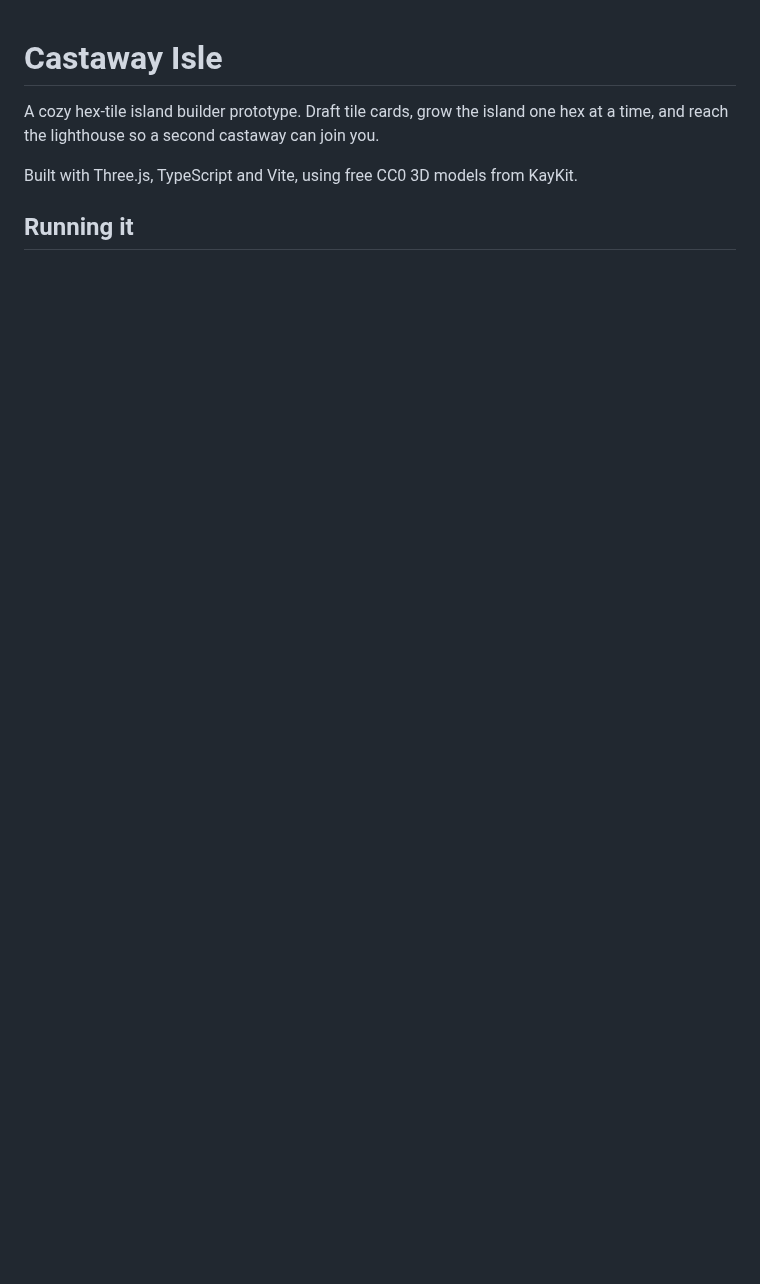
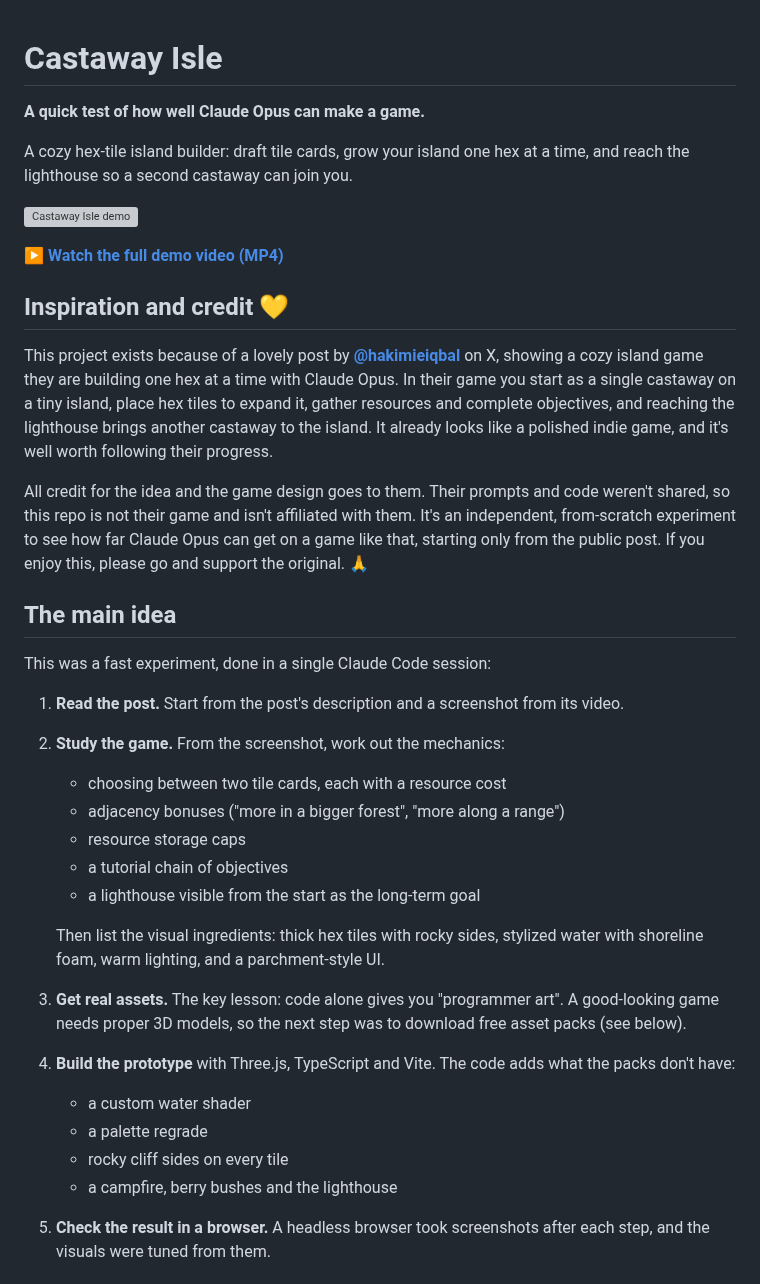
Before and after one commit to maxuepo/toybox, a Markdown page: README.md, the part around one of its changes. Rendered like a GitHub page; blank space fills up the shorter version; grey boxes are pictures that could not be loaded.

```diff
--- a/README.md
+++ b/README.md
@@ -1,8 +1,53 @@
 # Castaway Isle
 
-A cozy hex-tile island builder prototype. Draft tile cards, grow the island
-one hex at a time, and reach the lighthouse so a second castaway can join you.
+**A quick test of how well Claude Opus can make a game.**
 
-Built with Three.js, TypeScript and Vite, using free CC0 3D models from KayKit.
+A cozy hex-tile island builder: draft tile cards, grow your island one hex at a time,
+and reach the lighthouse so a second castaway can join you.
 
-## Running it
+![Castaway Isle demo](docs/media/demo.webp)
+
+▶️ **[Watch the full demo video (MP4)](docs/media/demo.mp4)**
+
+## Inspiration and credit 💛
+
+This project exists because of a lovely post by
+**[@hakimieiqbal](https://x.com/hakimieiqbal)** on X, showing a cozy island game
+they are building one hex at a time with Claude Opus. In their game you start as a
+single castaway on a tiny island, place hex tiles to expand it, gather resources and
+complete objectives, and reaching the lighthouse brings another castaway to the island.
+It already looks like a polished indie game, and it's well worth following
+their progress.
+
+All credit for the idea and the game design goes to them. Their prompts and code
+weren't shared, so this repo is not their game and isn't affiliated with them. It's an
+independent, from-scratch experiment to see how far Claude Opus can get on a game like
+that, starting only from the public post. If you enjoy this, please go and support
+the original. 🙏
+
+## The main idea
+
+This was a fast experiment, done in a single Claude Code session:
+
+1. **Read the post.** Start from the post's description and a screenshot from its video.
+2. **Study the game.** From the screenshot, work out the mechanics:
+   - choosing between two tile cards, each with a resource cost
+   - adjacency bonuses ("more in a bigger forest", "more along a range")
+   - resource storage caps
+   - a tutorial chain of objectives
+   - a lighthouse visible from the start as the long-term goal
+
+   Then list the visual ingredients: thick hex tiles with rocky sides, stylized water
+   with shoreline foam, warm lighting, and a parchment-style UI.
+3. **Get real assets.** The key lesson: code alone gives you "programmer art".
+   A good-looking game needs proper 3D models, so the next step was to download
+   free asset packs (see below).
+4. **Build the prototype** with Three.js, TypeScript and Vite. The code adds what the
+   packs don't have:
+   - a custom water shader
+   - a palette regrade
+   - rocky cliff sides on every tile
+   - a campfire, berry bushes and the lighthouse
+5. **Check the result in a browser.** A headless browser took screenshots after each
+   step, and the visuals were tuned from them.
+
```
Also changed, not shown: other parts of README.md (+55 -29 lines), docs/screenshots/camp.png (added), 5 other files.
